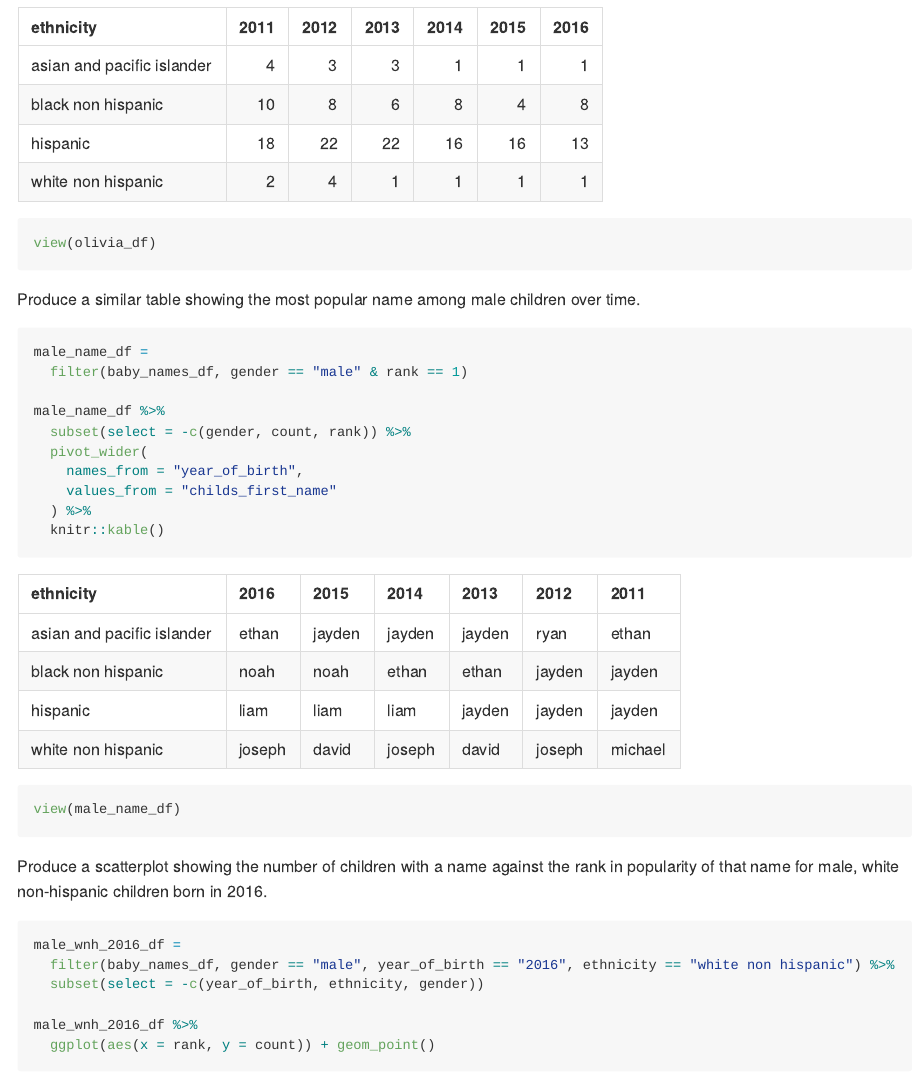
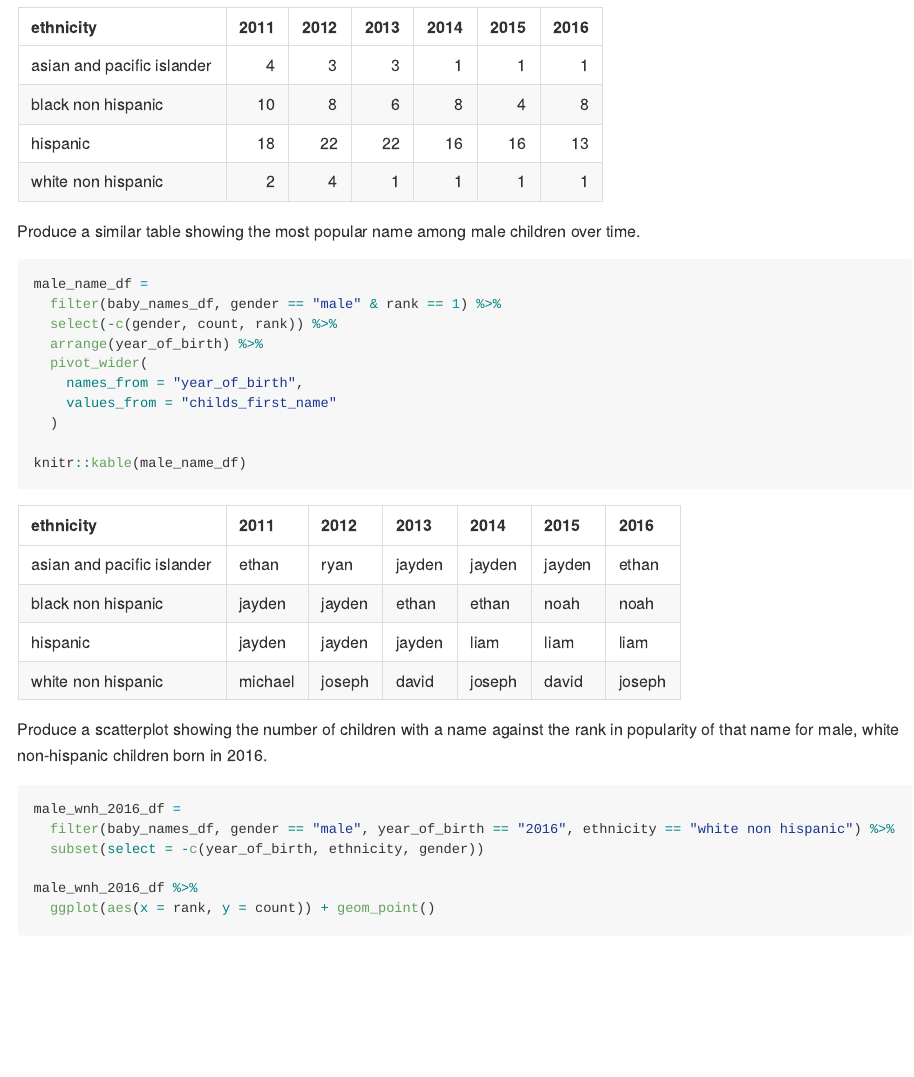
Before and after one commit to jessrosenberg14/p8105_hw2_jdr2191, an R Markdown document (p8105_hw2_jdr2191.Rmd): the page in a window 1100 px wide, from 4380 px down. Rendered offline with R 4.5, knitr and Pandoc, with nearby package versions; long lines of code are wrapped; column names are cleaned by a stand-in for the janitor package.

Commit message:
Re-formatting and re-arranging pipies for male table

````diff
--- a/p8105_hw2_jdr2191.Rmd
+++ b/p8105_hw2_jdr2191.Rmd
@@ -146,25 +146,21 @@ olivia_df =
   )
 
 knitr::kable(olivia_df)
-
-view(olivia_df)
 ```
 
 Produce a similar table showing the most popular name among male children over time.
 
 ```{r popular_male_name}
 male_name_df =
-  filter(baby_names_df, gender == "male" & rank == 1)
-
-male_name_df %>%
-  subset(select = -c(gender, count, rank)) %>%
+  filter(baby_names_df, gender == "male" & rank == 1) %>%
+  select(-c(gender, count, rank)) %>%
+  arrange(year_of_birth) %>%
   pivot_wider(
     names_from = "year_of_birth",
     values_from = "childs_first_name"
-  ) %>%
-  knitr::kable()
+  )
 
-view(male_name_df)
+knitr::kable(male_name_df)
 
 ```
 
````
